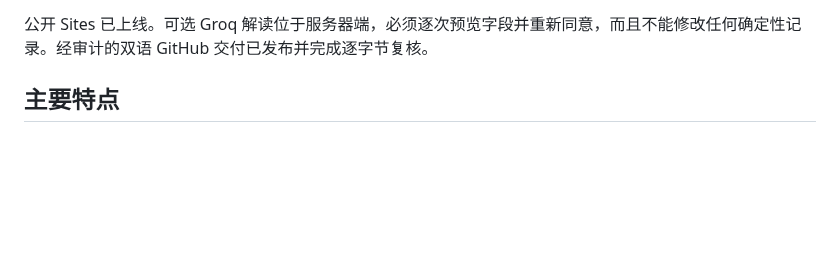
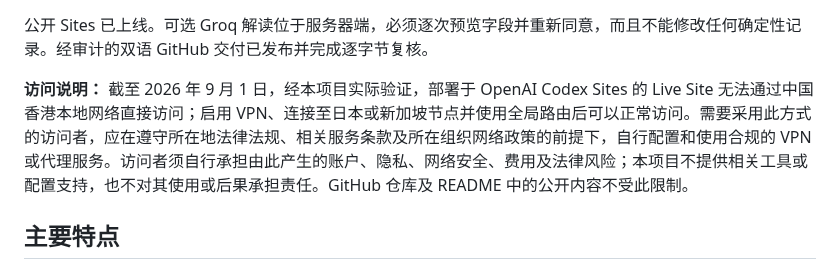
Before and after one commit to delongwangshu49-hub/ifc-clashtrace, a Markdown page: README.zh-CN.md, the part around the change. Drawn GitHub-style; blank space fills up the shorter version.

Commit message:
docs(readme): add Chinese regional access notice

```diff
--- a/README.zh-CN.md
+++ b/README.zh-CN.md
@@ -16,6 +16,8 @@
 IFC ClashTrace 在浏览器内比较一份 MEP IFC 与一份结构 IFC，生成确定性的硬碰撞和表面净距记录。每条结果都可追溯到双方构件与计算证据；当几何不足以支持可靠结论时，系统会失败关闭为 `NOT_EVALUATED`，不会猜测 `CLEAR`。
 
 公开 Sites 已上线。可选 Groq 解读位于服务器端，必须逐次预览字段并重新同意，而且不能修改任何确定性记录。经审计的双语 GitHub 交付已发布并完成逐字节复核。
+
+**访问说明：** 截至 2026 年 9 月 1 日，经本项目实际验证，部署于 OpenAI Codex Sites 的 Live Site 无法通过中国香港本地网络直接访问；启用 VPN、连接至日本或新加坡节点并使用全局路由后可以正常访问。需要采用此方式的访问者，应在遵守所在地法律法规、相关服务条款及所在组织网络政策的前提下，自行配置和使用合规的 VPN 或代理服务。访问者须自行承担由此产生的账户、隐私、网络安全、费用及法律风险；本项目不提供相关工具或配置支持，也不对其使用或后果承担责任。GitHub 仓库及 README 中的公开内容不受此限制。
 
 ## 主要特点
 
```
